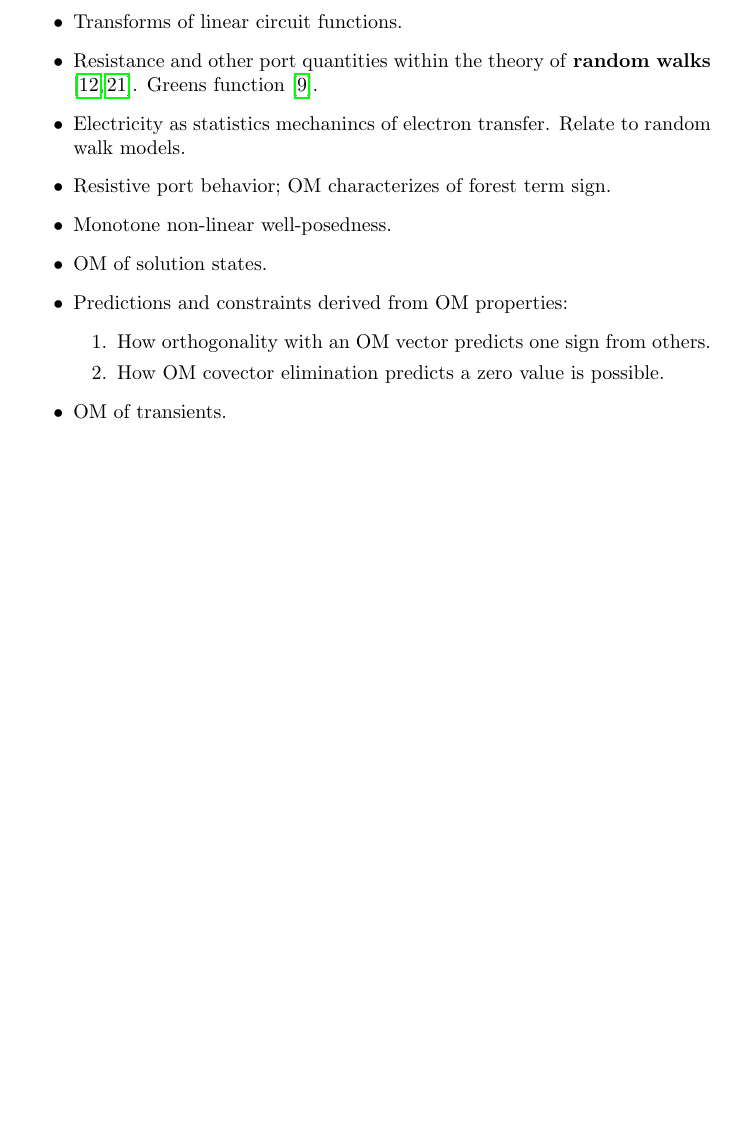
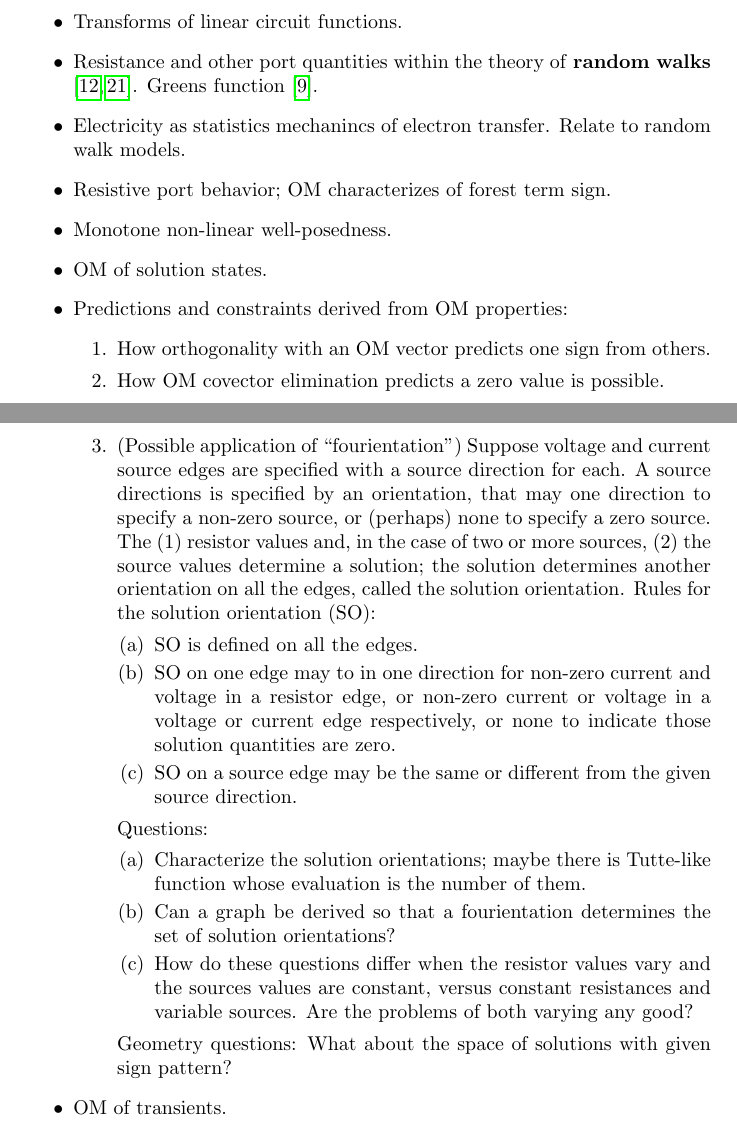
Before and after one commit to chaikens/MathOfElec, a LaTeX document (drafts/math/whatToModel.tex): part of page 1 of 8 before the commit and two parts of pages 1 and 2 of 9 after it, the two joined at a grey line, cut so that both start at the same text, the shorter picture padded with empty space. Compiled offline with pdfLaTeX.

Commit message:
Problem inspired by fourientation concepts in whatToModel.tex Retrieved newer version of ParamTutteNew from included RCS file!

```diff
--- a/drafts/math/whatToModel.tex
+++ b/drafts/math/whatToModel.tex
@@ -39,6 +39,33 @@ forest term sign.
 \begin{enumerate}
 \item How orthogonality with an OM vector predicts one sign from others.
 \item How OM covector elimination predicts a zero value is possible.
+\item (Possible application of ``fourientation'')
+Suppose voltage and current source edges are specified with a source
+direction for each.  A source directions is specified by an orientation, that
+may one direction to specify a non-zero source, or (perhaps) none to specify a
+zero source.  The (1) resistor values and, in the case of two or more sources,
+(2) the source values determine a solution; the solution determines another
+orientation on all the edges, called the solution orientation.  Rules for the
+solution orientation (SO):
+\begin{enumerate}
+\item SO is defined on all the edges.
+\item SO on one edge may to in one direction for non-zero current and voltage
+in a resistor edge, or non-zero current or voltage in a voltage or current edge
+respectively, or none to indicate those solution quantities are zero.
+\item SO on a source edge may be the same or different from the given source
+direction.
+\end{enumerate}
+Questions:
+\begin{enumerate}
+\item Characterize the solution orientations; maybe there is Tutte-like function
+whose evaluation is the number of them.
+\item Can a graph be derived so that a fourientation determines the set of
+solution orientations?
+\item How do these questions differ when the resistor values vary and the
+sources values are constant, versus constant resistances and variable sources.
+Are the problems of both varying any good?
+\end{enumerate}
+Geometry questions:  What about the space of solutions with given sign pattern?
 \end{enumerate}
 \item OM of transients.
 \item Signs of transients that might not be OM modelled.
```
Also changed, not shown: ParamTutte/Revise/ParamTutteNew.tex (+1 -1 lines), ParamTutte/Revise/ParamTutteNew.pdf, 3 other files.
